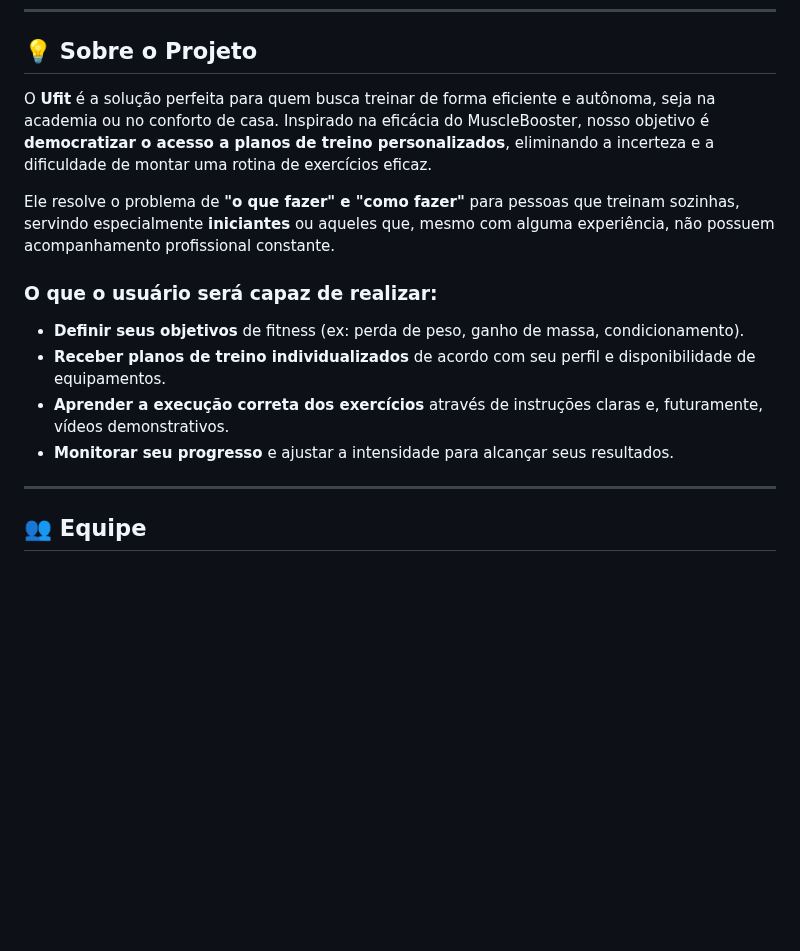
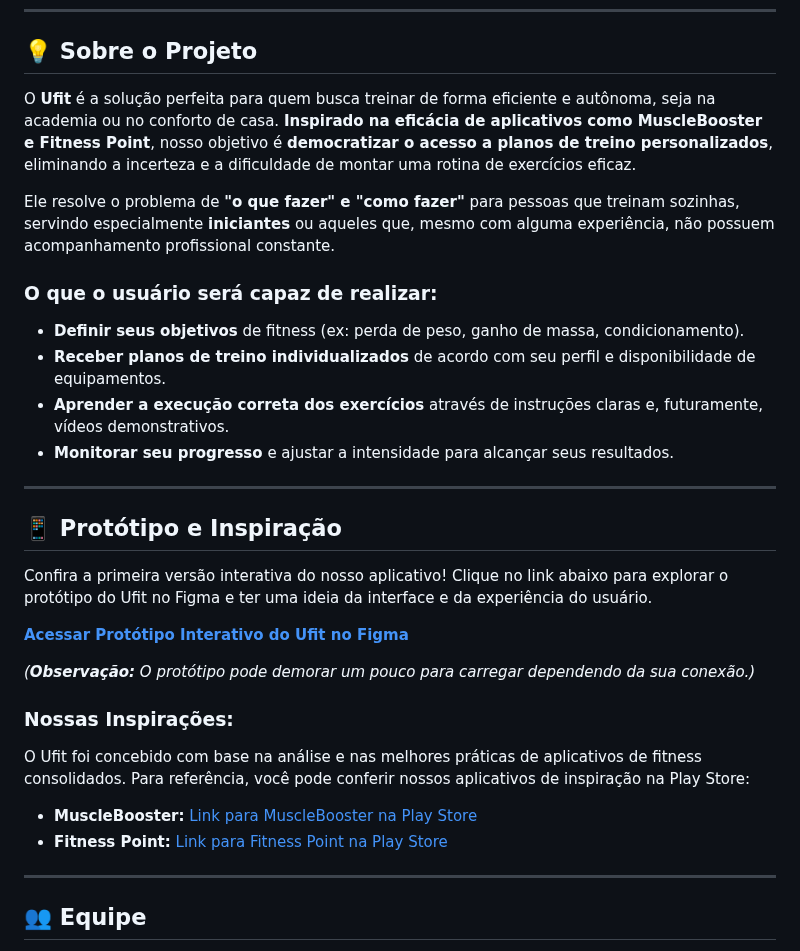
Before and after one commit to IBORD/DAM-Ufit, a Markdown page: README.md, the part around one of its changes. Drawn GitHub-style; blank space fills up the shorter version.

```diff
--- a/README.md
+++ b/README.md
@@ -4,7 +4,7 @@
 
 ## 💡 Sobre o Projeto
 
-O **Ufit** é a solução perfeita para quem busca treinar de forma eficiente e autônoma, seja na academia ou no conforto de casa. Inspirado na eficácia do MuscleBooster, nosso objetivo é **democratizar o acesso a planos de treino personalizados**, eliminando a incerteza e a dificuldade de montar uma rotina de exercícios eficaz.
+O **Ufit** é a solução perfeita para quem busca treinar de forma eficiente e autônoma, seja na academia ou no conforto de casa. **Inspirado na eficácia de aplicativos como MuscleBooster e Fitness Point**, nosso objetivo é **democratizar o acesso a planos de treino personalizados**, eliminando a incerteza e a dificuldade de montar uma rotina de exercícios eficaz.
 
 Ele resolve o problema de **"o que fazer" e "como fazer"** para pessoas que treinam sozinhas, servindo especialmente **iniciantes** ou aqueles que, mesmo com alguma experiência, não possuem acompanhamento profissional constante.
 
@@ -14,6 +14,23 @@ Ele resolve o problema de **"o que fazer" e "como fazer"** para pessoas que trei
 * **Receber planos de treino individualizados** de acordo com seu perfil e disponibilidade de equipamentos.
 * **Aprender a execução correta dos exercícios** através de instruções claras e, futuramente, vídeos demonstrativos.
 * **Monitorar seu progresso** e ajustar a intensidade para alcançar seus resultados.
+
+---
+
+## 📱 Protótipo e Inspiração
+
+Confira a primeira versão interativa do nosso aplicativo! Clique no link abaixo para explorar o protótipo do Ufit no Figma e ter uma ideia da interface e da experiência do usuário.
+
+**[Acessar Protótipo Interativo do Ufit no Figma](https://embed.figma.com/proto/0i99mwkOk8h94pYmouveeq/DAM?scaling=scale-down&content-scaling=fixed&page-id=0%3A1&node-id=7-3120&starting-point-node-id=6%3A4&embed-host=share)**
+
+*(**Observação:** O protótipo pode demorar um pouco para carregar dependendo da sua conexão.)*
+
+### Nossas Inspirações:
+
+O Ufit foi concebido com base na análise e nas melhores práticas de aplicativos de fitness consolidados. Para referência, você pode conferir nossos aplicativos de inspiração na Play Store:
+
+* **MuscleBooster:** [Link para MuscleBooster na Play Store](https://play.google.com/store/apps/details?id=musclebooster.workout.home.gym.abs.loseweight)
+* **Fitness Point:** [Link para Fitness Point na Play Store](https://play.google.com/store/apps/details?id=com.std.fitness.point)
 
 ---
 
```
Also changed, not shown: other parts of README.md (+0 -1 lines).
